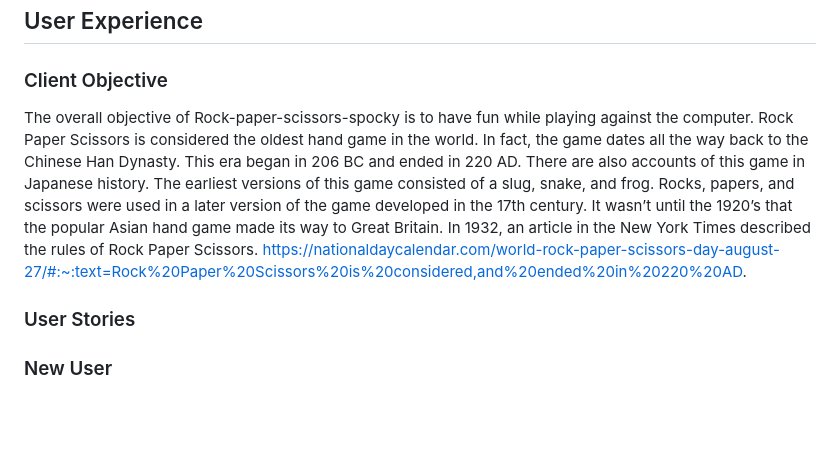
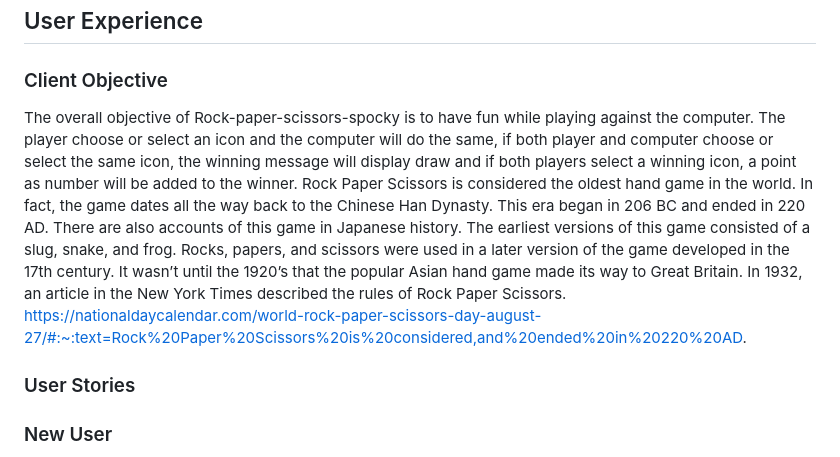
Before and after one commit to Thonyinstitute/Rock-paper-scissors-spocky, a Markdown page: README.md, the part around the change. GitHub-like rendering; blank space fills up the shorter version.

Commit message:
Update README.md
An adjustment to HTML, CSS, and JS has been committed and also to the client objective

Signed-off-by: Thonyinstitute <122373462+Thonyinstitute@users.noreply.github.com>

```diff
--- a/README.md
+++ b/README.md
@@ -4,7 +4,7 @@
 
 ### Client Objective
 
-The overall objective of Rock-paper-scissors-spocky is to have fun while playing against the computer. Rock Paper Scissors is considered the oldest hand game in the world. In fact, the game dates all the way back to the Chinese Han Dynasty. This era began in 206 BC and ended in 220 AD. There are also accounts of this game in Japanese history. The earliest versions of this game consisted of a slug, snake, and frog. Rocks, papers, and scissors were used in a later version of the game developed in the 17th century. It wasn’t until the 1920’s that the popular Asian hand game made its way to Great Britain. In 1932, an article in the New York Times described the rules of Rock Paper Scissors. https://nationaldaycalendar.com/world-rock-paper-scissors-day-august-27/#:~:text=Rock%20Paper%20Scissors%20is%20considered,and%20ended%20in%20220%20AD.
+The overall objective of Rock-paper-scissors-spocky is to have fun while playing against the computer. The player choose or select an icon and the computer will do the same, if both player and computer choose or select the same icon, the winning message will display draw and if both players select a winning icon, a point as number will be added to the winner. Rock Paper Scissors is considered the oldest hand game in the world. In fact, the game dates all the way back to the Chinese Han Dynasty. This era began in 206 BC and ended in 220 AD. There are also accounts of this game in Japanese history. The earliest versions of this game consisted of a slug, snake, and frog. Rocks, papers, and scissors were used in a later version of the game developed in the 17th century. It wasn’t until the 1920’s that the popular Asian hand game made its way to Great Britain. In 1932, an article in the New York Times described the rules of Rock Paper Scissors. https://nationaldaycalendar.com/world-rock-paper-scissors-day-august-27/#:~:text=Rock%20Paper%20Scissors%20is%20considered,and%20ended%20in%20220%20AD.
 
 ### User Stories
 
```
